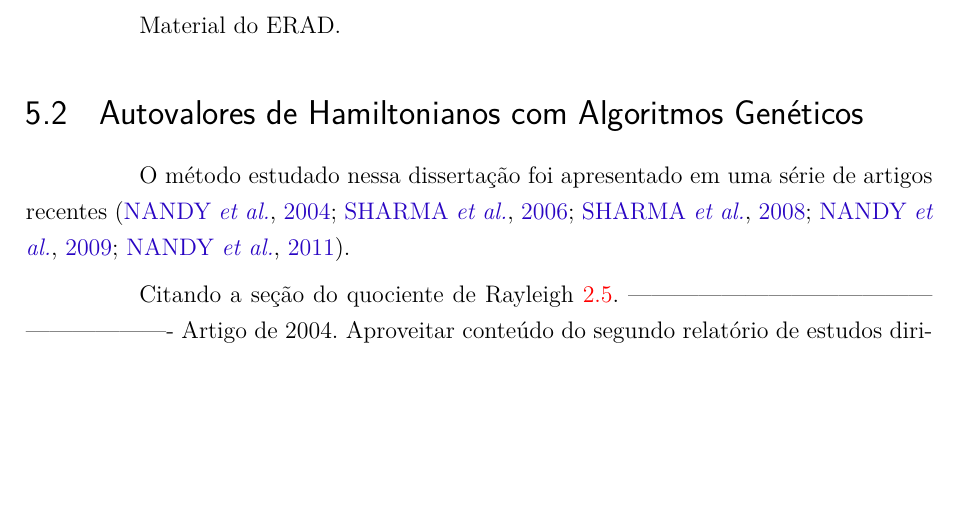
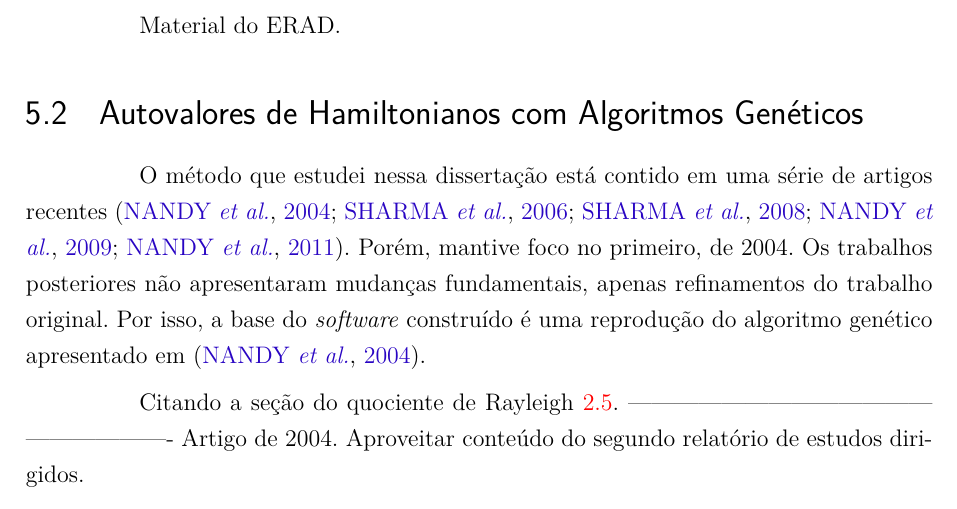
Before and after one commit to prietoab/dissertacao, a LaTeX thesis (principal.tex, which reads metodologia.tex): part of page 41 of 90 before the commit and part of page 41 of 91 after it, cut so that both start at the same text, the shorter picture padded with empty space. Compiled offline with pdfLaTeX; a LaTeX package or settings file that is missing is left out.

Commit message:
Inicio Metodo

```diff
--- a/metodologia.tex
+++ b/metodologia.tex
@@ -10,7 +10,9 @@ Material do ERAD.
 
 \section{Autovalores de Hamiltonianos com Algoritmos Genéticos\label{sec:metodo}}
 
-	O método estudado nessa dissertação foi apresentado em uma série de artigos recentes \cite{metodo2004, metodo2006, metodo2008, metodo2009, metodo2011}.
+	O método que estudei nessa dissertação está contido em uma série de artigos recentes \cite{metodo2004, metodo2006, metodo2008, metodo2009, metodo2011}. Porém, mantive foco no primeiro, de 2004. Os trabalhos posteriores não apresentaram mudanças fundamentais, apenas refinamentos do trabalho original. Por isso, a base do \emph{software} construído é uma reprodução do algoritmo genético apresentado em \cite{metodo2004}.
+
+
 
 
 
```
